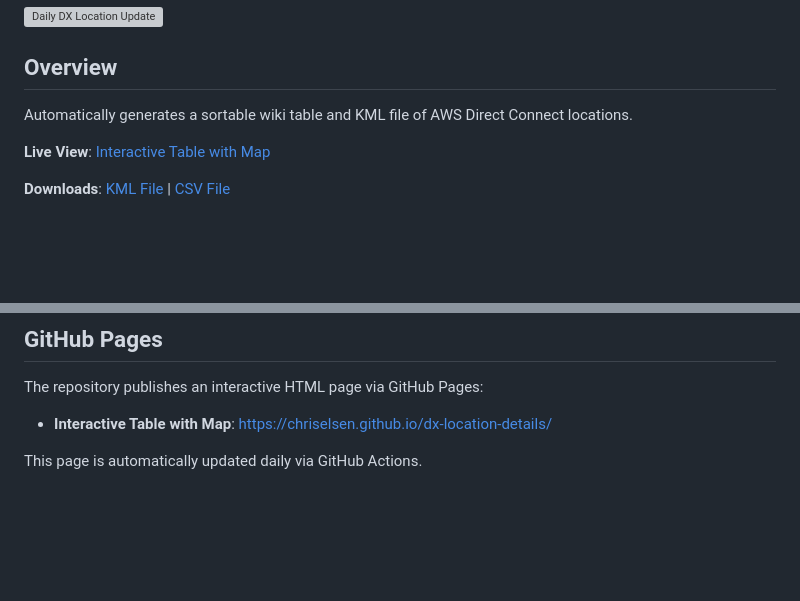
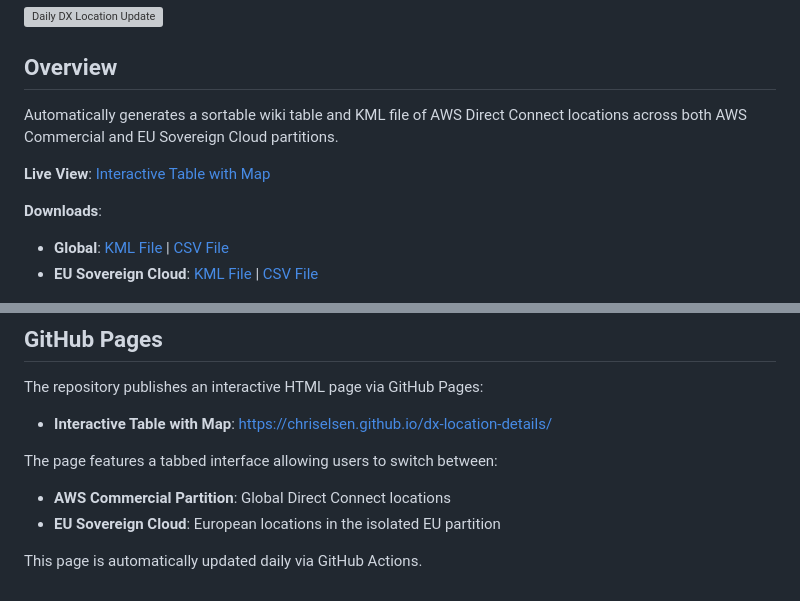
Before and after one commit to chriselsen/dx-location-details, a Markdown page: README.md, 2 parts joined by grey strips. GitHub-like rendering; blank space fills up the shorter version; grey boxes are pictures that could not be loaded.

Commit message:
Update README with partition capability and EUSC download links
- Add description of AWS Commercial and EU Sovereign Cloud partition support
- Include download links for both global and EUSC versions of KML and CSV files
- Document the new tabbed interface in GitHub Pages section

```diff
--- a/README.md
+++ b/README.md
@@ -3,11 +3,13 @@
 [![Daily DX Location Update](https://github.com/chriselsen/dx-location-details/actions/workflows/daily-update.yml/badge.svg)](https://github.com/chriselsen/dx-location-details/actions/workflows/daily-update.yml)
 
 ## Overview
-Automatically generates a sortable wiki table and KML file of AWS Direct Connect locations.
+Automatically generates a sortable wiki table and KML file of AWS Direct Connect locations across both AWS Commercial and EU Sovereign Cloud partitions.
 
 **Live View**: [Interactive Table with Map](https://chriselsen.github.io/dx-location-details/)
 
-**Downloads**: [KML File](output/DirectConnectLocations.kml) | [CSV File](output/DX_LOCATIONS.csv)
+**Downloads**:
+- **Global**: [KML File](output/DirectConnectLocations.kml) | [CSV File](output/DX_LOCATIONS.csv)
+- **EU Sovereign Cloud**: [KML File](output/DirectConnectLocations_EUSC.kml) | [CSV File](output/DX_LOCATIONS_EUSC.csv)
 
 ![AWS Direct Connect Locations World Map](output/DX_Locations.png)
 
@@ -151,4 +153,8 @@ The system automatically normalizes location codes:
 The repository publishes an interactive HTML page via GitHub Pages:
 - **Interactive Table with Map**: https://chriselsen.github.io/dx-location-details/
 
+The page features a tabbed interface allowing users to switch between:
+- **AWS Commercial Partition**: Global Direct Connect locations
+- **EU Sovereign Cloud**: European locations in the isolated EU partition
+
 This page is automatically updated daily via GitHub Actions.
```
